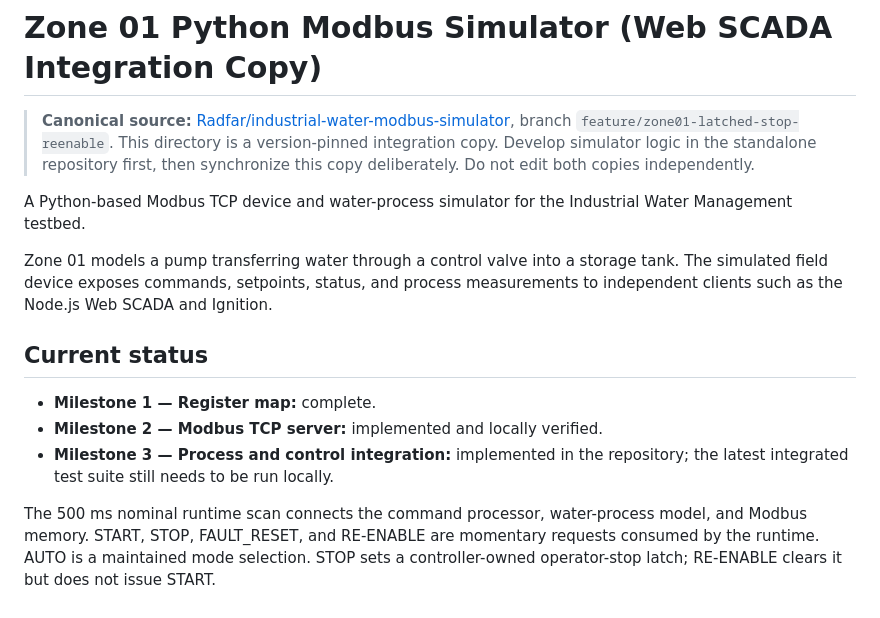
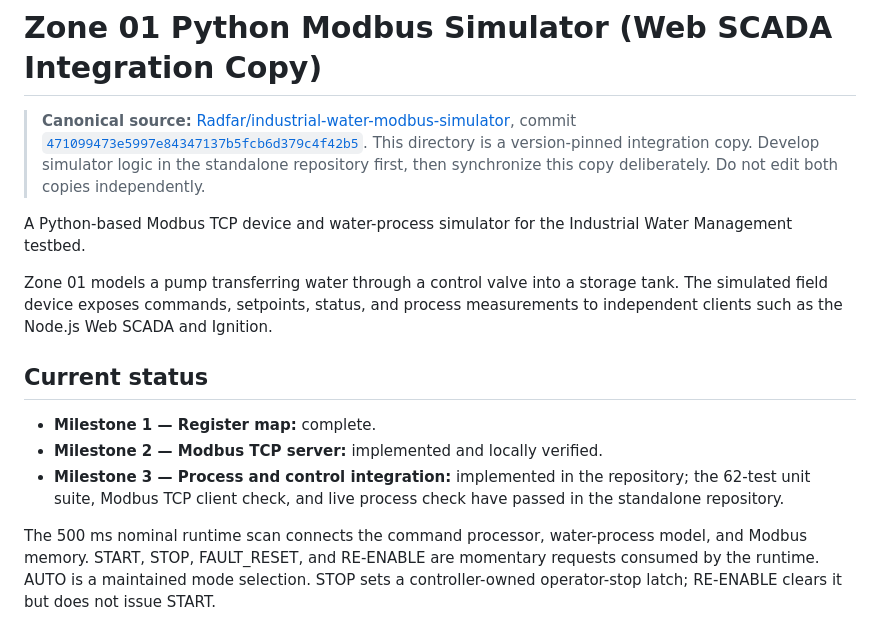
Before and after one commit to Radfar/building-irrigation-scada, a Markdown page: simulators/python-modbus-zone01/README.md, the part around the change. GitHub-like rendering.

Commit message:
Pin Zone01 simulator copy to verified standalone commit

```diff
--- a/simulators/python-modbus-zone01/README.md
+++ b/simulators/python-modbus-zone01/README.md
@@ -1,6 +1,6 @@
 # Zone 01 Python Modbus Simulator (Web SCADA Integration Copy)
 
-> **Canonical source:** [Radfar/industrial-water-modbus-simulator](https://github.com/Radfar/industrial-water-modbus-simulator), branch `feature/zone01-latched-stop-reenable`. This directory is a version-pinned integration copy. Develop simulator logic in the standalone repository first, then synchronize this copy deliberately. Do not edit both copies independently.
+> **Canonical source:** [Radfar/industrial-water-modbus-simulator](https://github.com/Radfar/industrial-water-modbus-simulator), commit [`471099473e5997e84347137b5fcb6d379c4f42b5`](https://github.com/Radfar/industrial-water-modbus-simulator/commit/471099473e5997e84347137b5fcb6d379c4f42b5). This directory is a version-pinned integration copy. Develop simulator logic in the standalone repository first, then synchronize this copy deliberately. Do not edit both copies independently.
 
 A Python-based Modbus TCP device and water-process simulator for the Industrial Water Management testbed.
 
@@ -10,7 +10,7 @@ Zone 01 models a pump transferring water through a control valve into a storage
 
 - **Milestone 1 — Register map:** complete.
 - **Milestone 2 — Modbus TCP server:** implemented and locally verified.
-- **Milestone 3 — Process and control integration:** implemented in the repository; the latest integrated test suite still needs to be run locally.
+- **Milestone 3 — Process and control integration:** implemented in the repository; the 62-test unit suite, Modbus TCP client check, and live process check have passed in the standalone repository.
 
 The 500 ms nominal runtime scan connects the command processor, water-process model, and Modbus memory. START, STOP, FAULT_RESET, and RE-ENABLE are momentary requests consumed by the runtime. AUTO is a maintained mode selection. STOP sets a controller-owned operator-stop latch; RE-ENABLE clears it but does not issue START.
 
```
